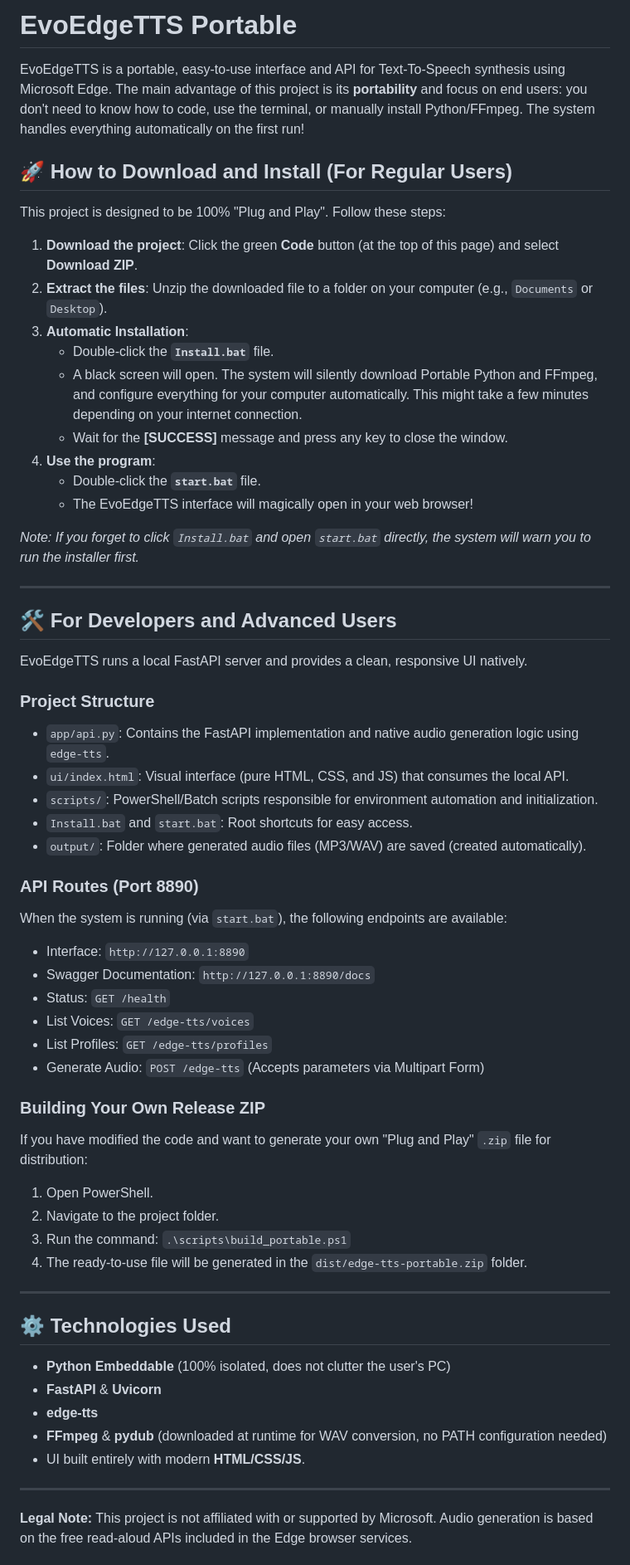
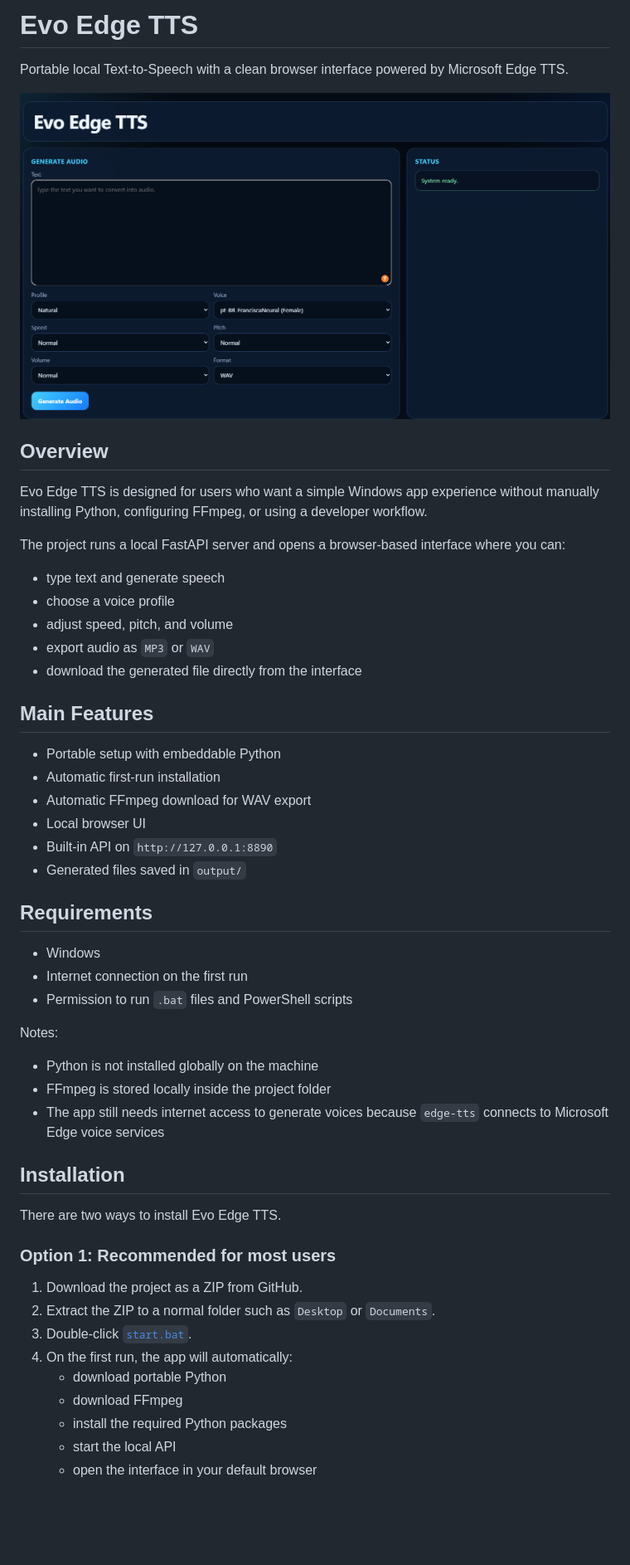
Before and after one commit to marksjr/EvoEdgeTTS, a Markdown page: README.md, the part around one of its changes. Shown at 83% size. GitHub-like rendering; pictures changed too: image.png (added); blank space fills up the shorter version.

Commit message:
Polish portable app flow and rewrite README in English

```diff
--- a/README.md
+++ b/README.md
@@ -1,60 +1,55 @@
-# EvoEdgeTTS Portable
+# Evo Edge TTS
 
-EvoEdgeTTS is a portable, easy-to-use interface and API for Text-To-Speech synthesis using Microsoft Edge. The main advantage of this project is its **portability** and focus on end users: you don't need to know how to code, use the terminal, or manually install Python/FFmpeg. The system handles everything automatically on the first run!
+Portable local Text-to-Speech with a clean browser interface powered by Microsoft Edge TTS.
 
-## 🚀 How to Download and Install (For Regular Users)
+![Evo Edge TTS interface](image.png)
 
-This project is designed to be 100% "Plug and Play". Follow these steps:
+## Overview
 
-1. **Download the project**: Click the green **Code** button (at the top of this page) and select **Download ZIP**.
-2. **Extract the files**: Unzip the downloaded file to a folder on your computer (e.g., `Documents` or `Desktop`).
-3. **Automatic Installation**:
-   - Double-click the **`Install.bat`** file.
-   - A black screen will open. The system will silently download Portable Python and FFmpeg, and configure everything for your computer automatically. This might take a few minutes depending on your internet connection.
-   - Wait for the **[SUCCESS]** message and press any key to close the window.
-4. **Use the program**:
-   - Double-click the **`start.bat`** file.
-   - The EvoEdgeTTS interface will magically open in your web browser!
+Evo Edge TTS is designed for users who want a simple Windows app experience without manually installing Python, configuring FFmpeg, or using a developer workflow.
 
-*Note: If you forget to click `Install.bat` and open `start.bat` directly, the system will warn you to run the installer first.*
+The project runs a local FastAPI server and opens a browser-based interface where you can:
 
----
+- type text and generate speech
+- choose a voice profile
+- adjust speed, pitch, and volume
+- export audio as `MP3` or `WAV`
+- download the generated file directly from the interface
 
-## 🛠️ For Developers and Advanced Users
+## Main Features
 
-EvoEdgeTTS runs a local FastAPI server and provides a clean, responsive UI natively.
+- Portable setup with embeddable Python
+- Automatic first-run installation
+- Automatic FFmpeg download for WAV export
+- Local browser UI
+- Built-in API on `http://127.0.0.1:8890`
+- Generated files saved in `output/`
 
-### Project Structure
-- `app/api.py`: Contains the FastAPI implementation and native audio generation logic using `edge-tts`.
-- `ui/index.html`: Visual interface (pure HTML, CSS, and JS) that consumes the local API.
-- `scripts/`: PowerShell/Batch scripts responsible for environment automation and initialization.
-- `Install.bat` and `start.bat`: Root shortcuts for easy access.
-- `output/`: Folder where generated audio files (MP3/WAV) are saved (created automatically).
+## Requirements
 
-### API Routes (Port 8890)
-When the system is running (via `start.bat`), the following endpoints are available:
-- Interface: `http://127.0.0.1:8890`
-- Swagger Documentation: `http://127.0.0.1:8890/docs`
-- Status: `GET /health`
-- List Voices: `GET /edge-tts/voices`
-- List Profiles: `GET /edge-tts/profiles`
-- Generate Audio: `POST /edge-tts` (Accepts parameters via Multipart Form)
+- Windows
+- Internet connection on the first run
+- Permission to run `.bat` files and PowerShell scripts
 
-### Building Your Own Release ZIP
-If you have modified the code and want to generate your own "Plug and Play" `.zip` file for distribution:
-1. Open PowerShell.
-2. Navigate to the project folder.
-3. Run the command: `.\scripts\build_portable.ps1`
-4. The ready-to-use file will be generated in the `dist/edge-tts-portable.zip` folder.
+Notes:
 
----
+- Python is not installed globally on the machine
+- FFmpeg is stored locally inside the project folder
+- The app still needs internet access to generate voices because `edge-tts` connects to Microsoft Edge voice services
 
-## ⚙️ Technologies Used
-- **Python Embeddable** (100% isolated, does not clutter the user's PC)
-- **FastAPI** & **Uvicorn**
-- **edge-tts**
-- **FFmpeg** & **pydub** (downloaded at runtime for WAV conversion, no PATH configuration needed)
-- UI built entirely with modern **HTML/CSS/JS**.
+## Installation
 
----
-**Legal Note:** This project is not affiliated with or supported by Microsoft. Audio generation is based on the free read-aloud APIs included in the Edge browser services.
+There are two ways to install Evo Edge TTS.
+
+### Option 1: Recommended for most users
+
+1. Download the project as a ZIP from GitHub.
+2. Extract the ZIP to a normal folder such as `Desktop` or `Documents`.
+3. Double-click [`start.bat`](start.bat).
+4. On the first run, the app will automatically:
+   - download portable Python
+   - download FFmpeg
+   - install the required Python packages
+   - start the local API
+   - open the interface in your default browser
+
```
Also changed, not shown: other parts of README.md (+128 -0 lines), 8 other files.
